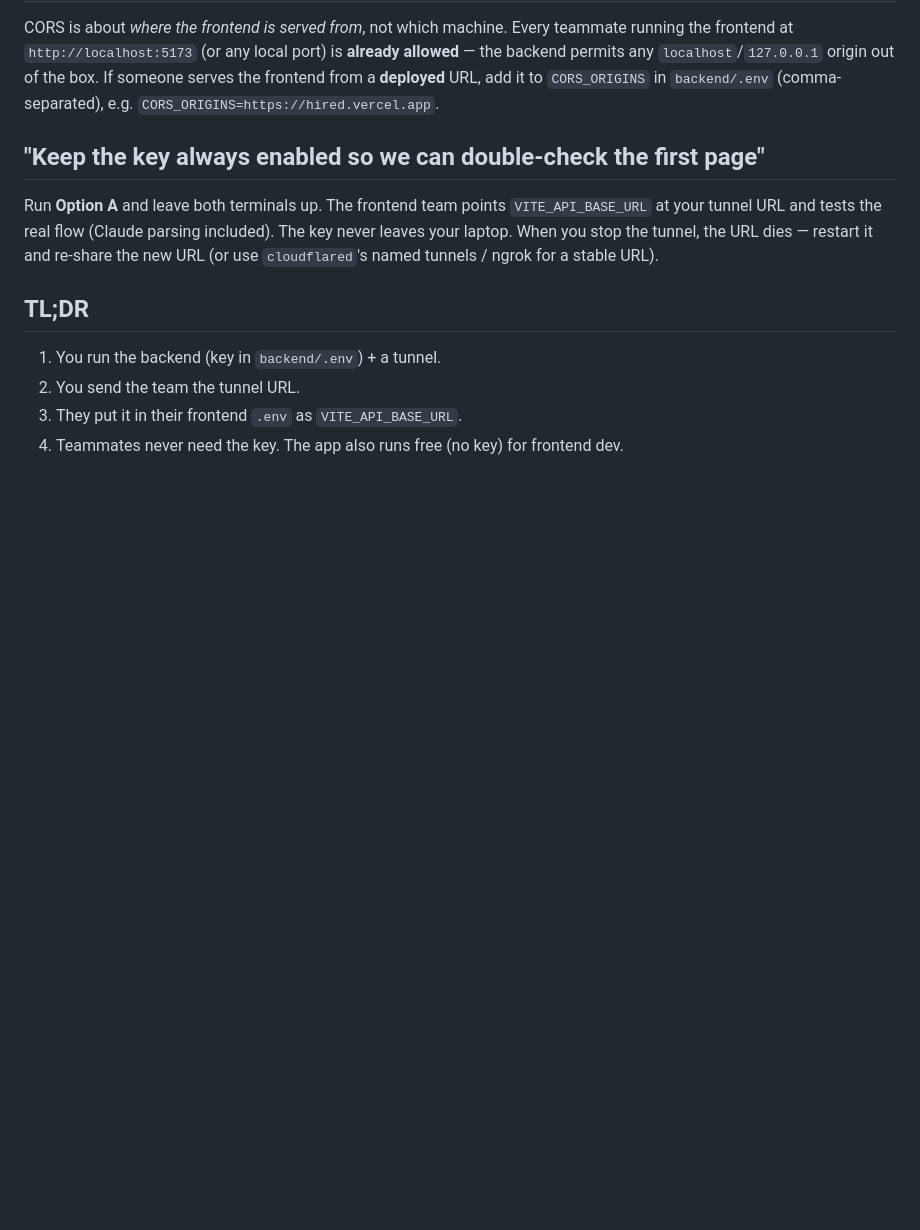
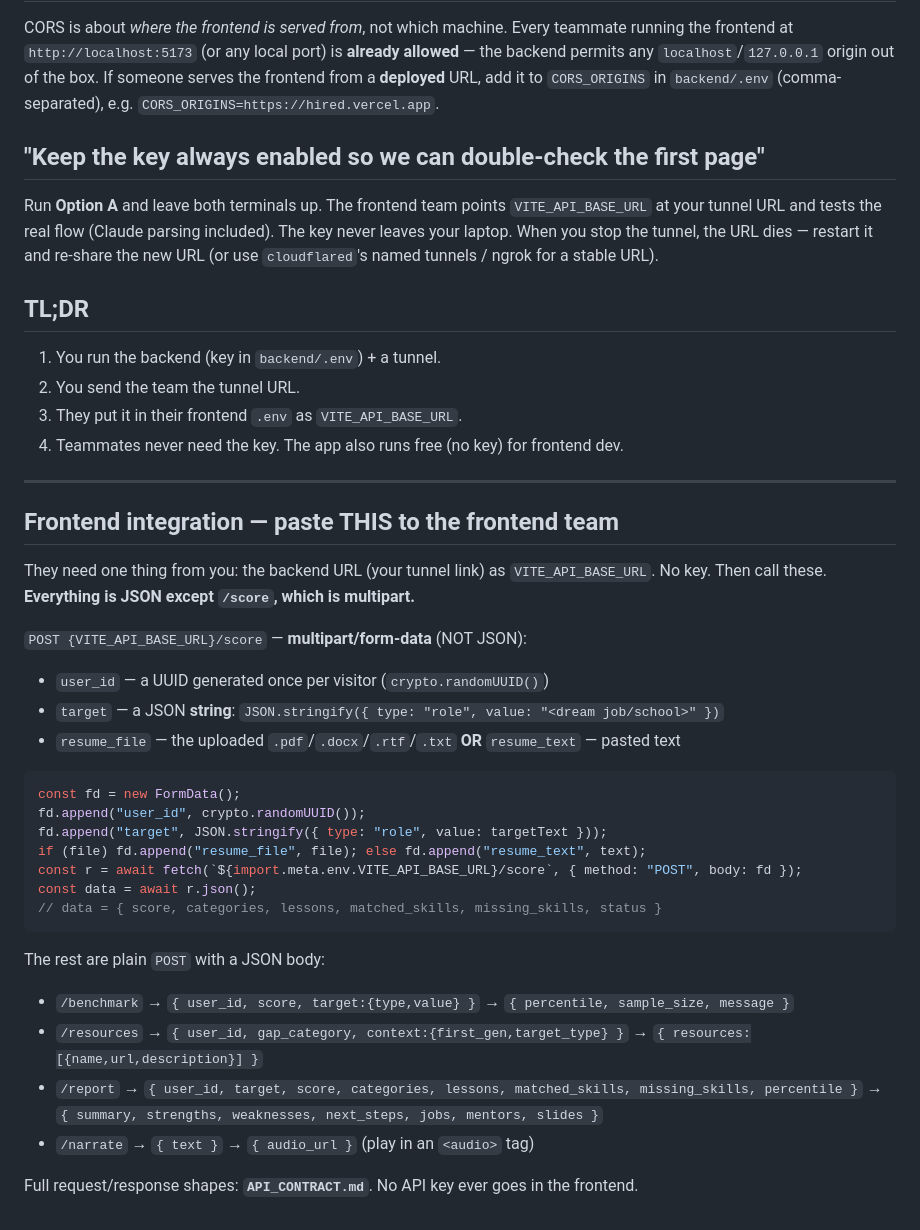
Before and after one commit to mango-ship-it/HirED, a Markdown page: COLLAB.md, the part around the change. GitHub-like rendering; blank space fills up the shorter version.

Commit message:
docs(collab): add pasteable frontend integration brief (base URL + endpoint shapes)

````diff
--- a/COLLAB.md
+++ b/COLLAB.md
@@ -85,3 +85,33 @@ a stable URL).
 2. You send the team the tunnel URL.
 3. They put it in their frontend `.env` as `VITE_API_BASE_URL`.
 4. Teammates never need the key. The app also runs free (no key) for frontend dev.
+
+---
+
+## Frontend integration — paste THIS to the frontend team
+
+They need one thing from you: the backend URL (your tunnel link) as `VITE_API_BASE_URL`.
+No key. Then call these. **Everything is JSON except `/score`, which is multipart.**
+
+`POST {VITE_API_BASE_URL}/score` — **multipart/form-data** (NOT JSON):
+- `user_id` — a UUID generated once per visitor (`crypto.randomUUID()`)
+- `target` — a JSON **string**: `JSON.stringify({ type: "role", value: "<dream job/school>" })`
+- `resume_file` — the uploaded `.pdf`/`.docx`/`.rtf`/`.txt`  **OR**  `resume_text` — pasted text
+
+```js
+const fd = new FormData();
+fd.append("user_id", crypto.randomUUID());
+fd.append("target", JSON.stringify({ type: "role", value: targetText }));
+if (file) fd.append("resume_file", file); else fd.append("resume_text", text);
+const r = await fetch(`${import.meta.env.VITE_API_BASE_URL}/score`, { method: "POST", body: fd });
+const data = await r.json();
+// data = { score, categories, lessons, matched_skills, missing_skills, status }
+```
+
+The rest are plain `POST` with a JSON body:
+- `/benchmark` → `{ user_id, score, target:{type,value} }` → `{ percentile, sample_size, message }`
+- `/resources` → `{ user_id, gap_category, context:{first_gen,target_type} }` → `{ resources:[{name,url,description}] }`
+- `/report` → `{ user_id, target, score, categories, lessons, matched_skills, missing_skills, percentile }` → `{ summary, strengths, weaknesses, next_steps, jobs, mentors, slides }`
+- `/narrate` → `{ text }` → `{ audio_url }` (play in an `<audio>` tag)
+
+Full request/response shapes: **`API_CONTRACT.md`**. No API key ever goes in the frontend.
````
